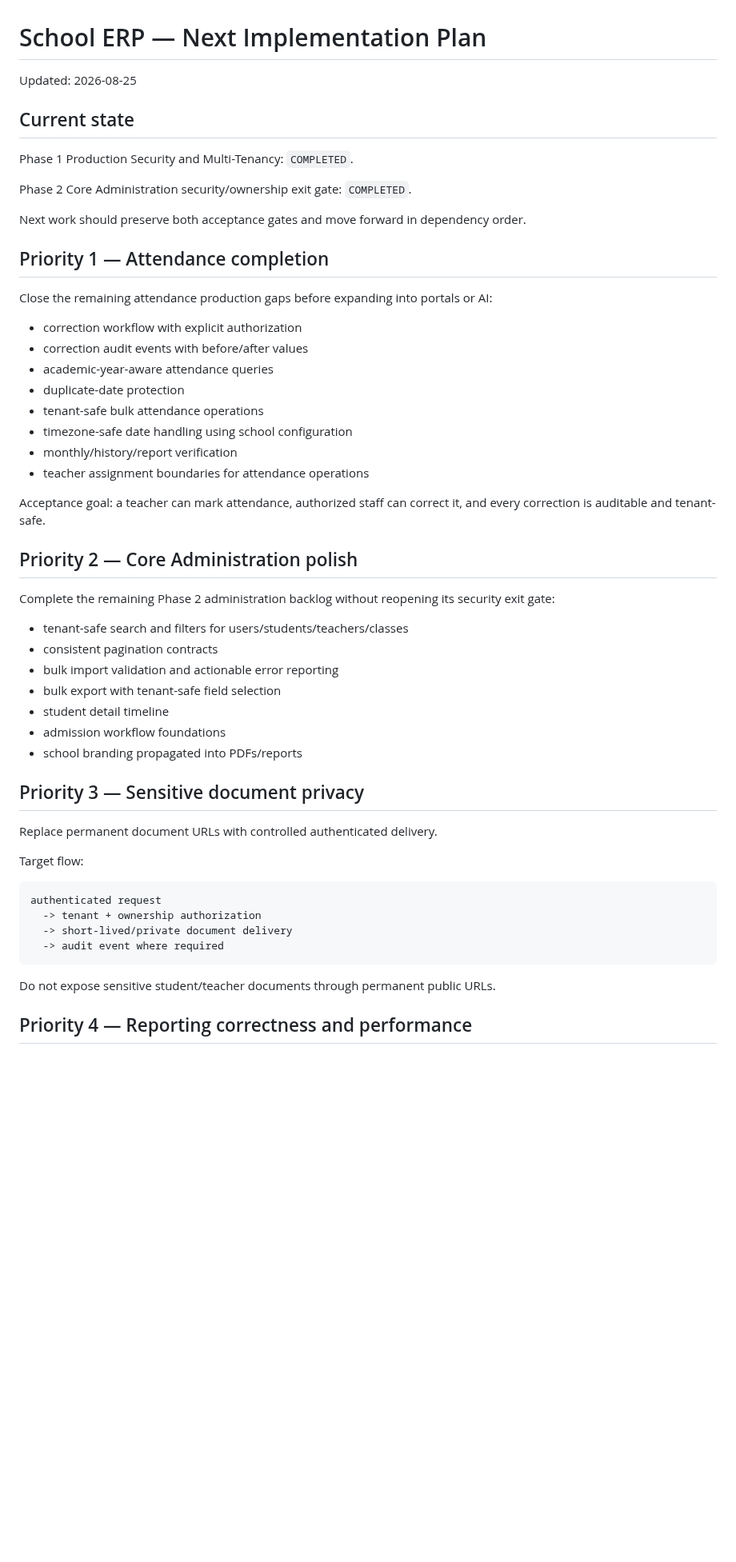
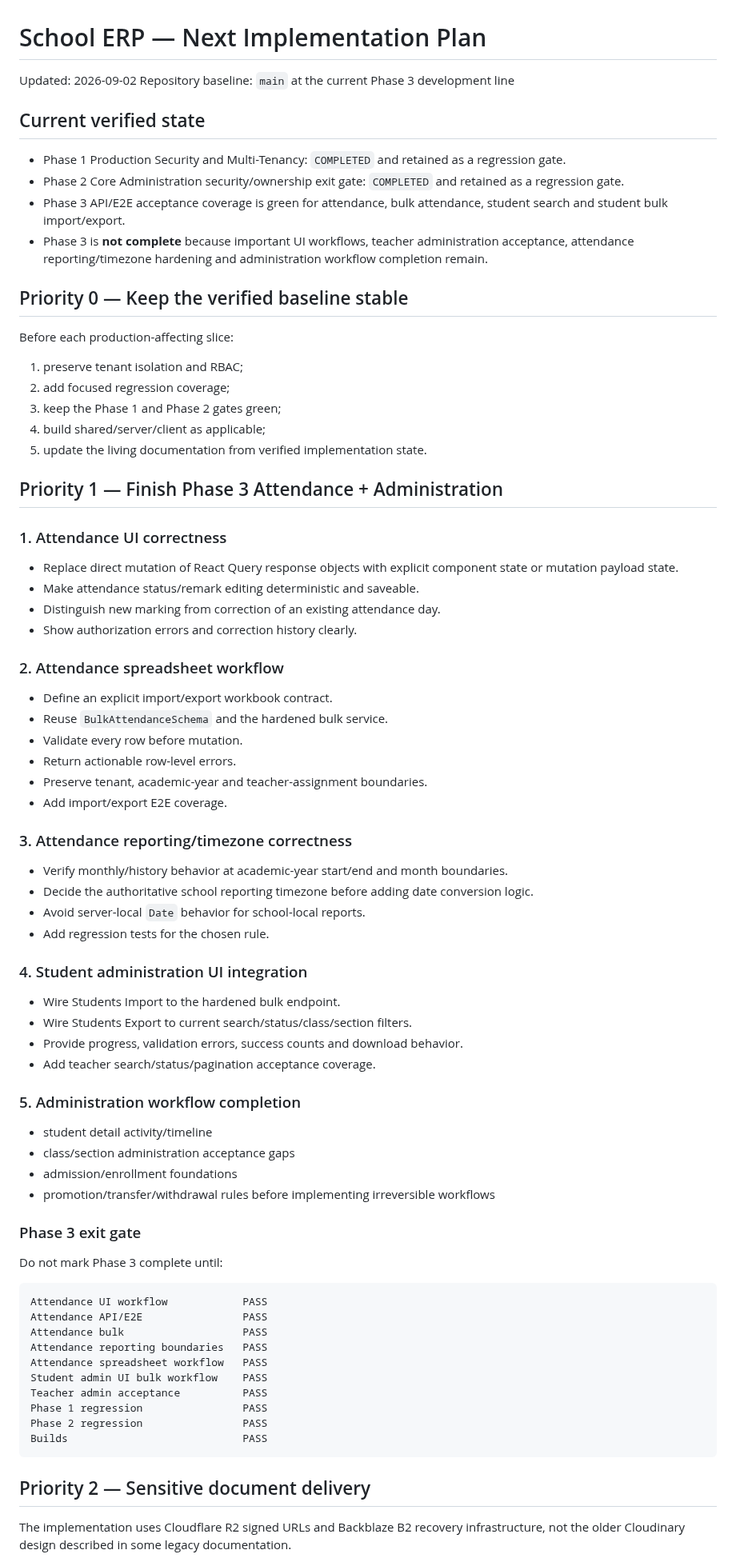
Before and after one commit to araj3539/school-erp, a Markdown page: docs/next-implementation-plan.md, the part around one of its changes. Shown at 80% size. Rendered like a GitHub page; blank space fills up the shorter version.

Commit message:
docs: refresh post-audit implementation plan

````diff
--- a/docs/next-implementation-plan.md
+++ b/docs/next-implementation-plan.md
@@ -1,56 +1,76 @@
 # School ERP — Next Implementation Plan
 
-Updated: 2026-08-25
+Updated: 2026-09-02
+Repository baseline: `main` at the current Phase 3 development line
 
-## Current state
+## Current verified state
 
-Phase 1 Production Security and Multi-Tenancy: `COMPLETED`.
+- Phase 1 Production Security and Multi-Tenancy: `COMPLETED` and retained as a regression gate.
+- Phase 2 Core Administration security/ownership exit gate: `COMPLETED` and retained as a regression gate.
+- Phase 3 API/E2E acceptance coverage is green for attendance, bulk attendance, student search and student bulk import/export.
+- Phase 3 is **not complete** because important UI workflows, teacher administration acceptance, attendance reporting/timezone hardening and administration workflow completion remain.
 
-Phase 2 Core Administration security/ownership exit gate: `COMPLETED`.
+## Priority 0 — Keep the verified baseline stable
 
-Next work should preserve both acceptance gates and move forward in dependency order.
+Before each production-affecting slice:
 
-## Priority 1 — Attendance completion
+1. preserve tenant isolation and RBAC;
+2. add focused regression coverage;
+3. keep the Phase 1 and Phase 2 gates green;
+4. build shared/server/client as applicable;
+5. update the living documentation from verified implementation state.
 
-Close the remaining attendance production gaps before expanding into portals or AI:
+## Priority 1 — Finish Phase 3 Attendance + Administration
 
-- correction workflow with explicit authorization
-- correction audit events with before/after values
-- academic-year-aware attendance queries
-- duplicate-date protection
-- tenant-safe bulk attendance operations
-- timezone-safe date handling using school configuration
-- monthly/history/report verification
-- teacher assignment boundaries for attendance operations
+### 1. Attendance UI correctness
+- Replace direct mutation of React Query response objects with explicit component state or mutation payload state.
+- Make attendance status/remark editing deterministic and saveable.
+- Distinguish new marking from correction of an existing attendance day.
+- Show authorization errors and correction history clearly.
 
-Acceptance goal: a teacher can mark attendance, authorized staff can correct it, and every correction is auditable and tenant-safe.
+### 2. Attendance spreadsheet workflow
+- Define an explicit import/export workbook contract.
+- Reuse `BulkAttendanceSchema` and the hardened bulk service.
+- Validate every row before mutation.
+- Return actionable row-level errors.
+- Preserve tenant, academic-year and teacher-assignment boundaries.
+- Add import/export E2E coverage.
 
-## Priority 2 — Core Administration polish
+### 3. Attendance reporting/timezone correctness
+- Verify monthly/history behavior at academic-year start/end and month boundaries.
+- Decide the authoritative school reporting timezone before adding date conversion logic.
+- Avoid server-local `Date` behavior for school-local reports.
+- Add regression tests for the chosen rule.
 
-Complete the remaining Phase 2 administration backlog without reopening its security exit gate:
+### 4. Student administration UI integration
+- Wire Students Import to the hardened bulk endpoint.
+- Wire Students Export to current search/status/class/section filters.
+- Provide progress, validation errors, success counts and download behavior.
+- Add teacher search/status/pagination acceptance coverage.
 
-- tenant-safe search and filters for users/students/teachers/classes
-- consistent pagination contracts
-- bulk import validation and actionable error reporting
-- bulk export with tenant-safe field selection
-- student detail timeline
-- admission workflow foundations
-- school branding propagated into PDFs/reports
+### 5. Administration workflow completion
+- student detail activity/timeline
+- class/section administration acceptance gaps
+- admission/enrollment foundations
+- promotion/transfer/withdrawal rules before implementing irreversible workflows
 
-## Priority 3 — Sensitive document privacy
-
-Replace permanent document URLs with controlled authenticated delivery.
-
-Target flow:
+### Phase 3 exit gate
+Do not mark Phase 3 complete until:
 
 ```text
-authenticated request
-  -> tenant + ownership authorization
-  -> short-lived/private document delivery
-  -> audit event where required
+Attendance UI workflow            PASS
+Attendance API/E2E                PASS
+Attendance bulk                   PASS
+Attendance reporting boundaries   PASS
+Attendance spreadsheet workflow   PASS
+Student admin UI bulk workflow    PASS
+Teacher admin acceptance          PASS
+Phase 1 regression                PASS
+Phase 2 regression                PASS
+Builds                            PASS
 ```
 
-Do not expose sensitive student/teacher documents through permanent public URLs.
+## Priority 2 — Sensitive document delivery
 
-## Priority 4 — Reporting correctness and performance
+The implementation uses Cloudflare R2 signed URLs and Backblaze B2 recovery infrastructure, not the older Cloudinary design described in some legacy documentation.
 
````
Also changed, not shown: other parts of docs/next-implementation-plan.md (+29 -19 lines).
